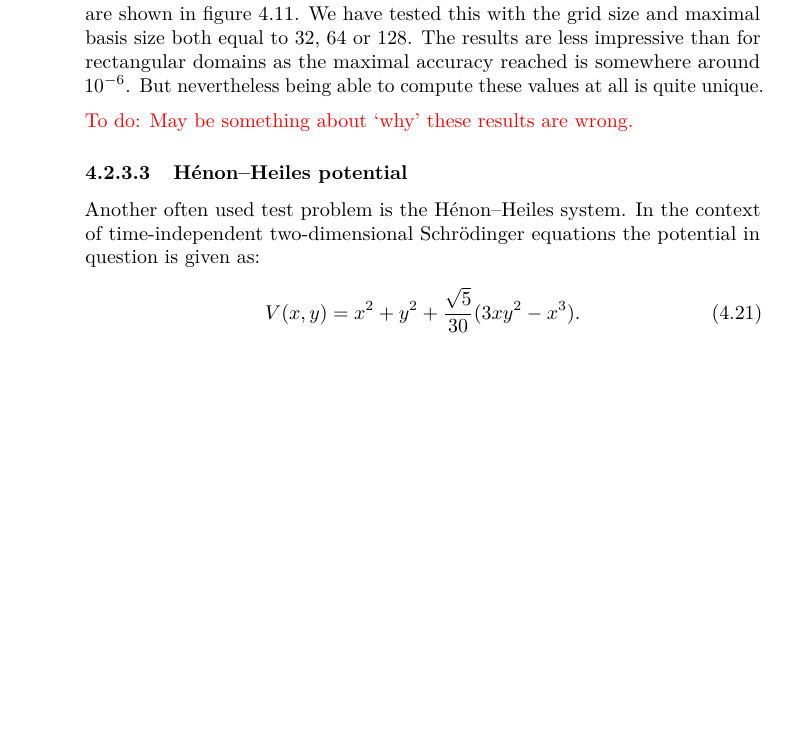
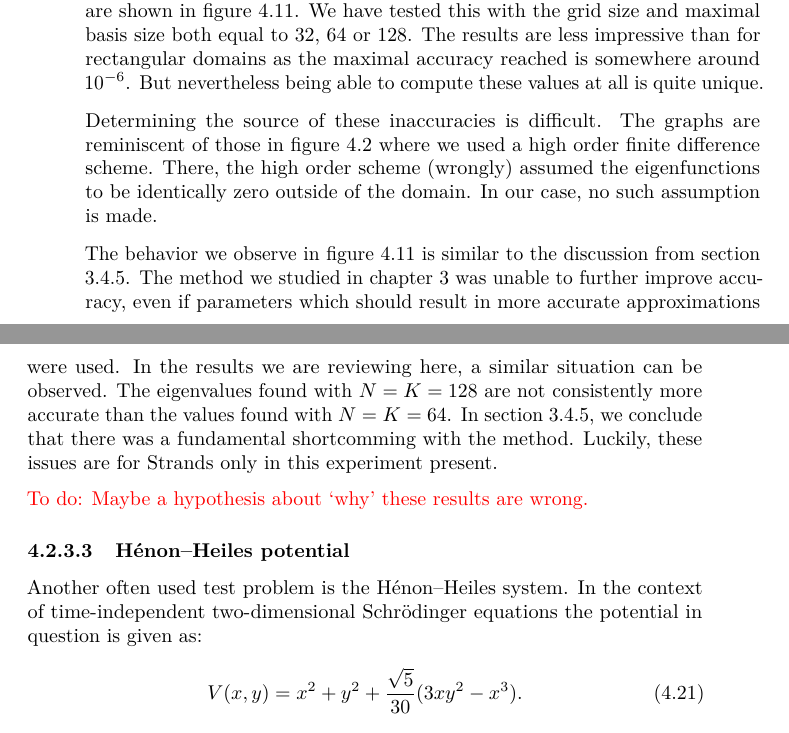
Before and after one commit to toonijn/PhD-thesis, a LaTeX thesis (thesis.tex, which reads chapter4_2d_new.tex): part of page 216 of 241 before the commit and two parts of pages 216 and 219 of 241 after it, the two joined at a grey line, cut so that both start at the same text, the shorter picture padded with empty space. Compiled offline with pdfLaTeX.

Commit message:
zero disc hypothesis

```diff
--- a/chapter4_2d_new.tex
+++ b/chapter4_2d_new.tex
@@ -758,7 +759,11 @@ For non-rectangular domains with the zero potential, the story is different. Let
 
 The relative errors of the first hundred eigenvalues found with our new method are shown in figure \ref{fig:c4_nm_zero_test_disc}. We have tested this with the grid size and maximal basis size both equal to $32$, $64$ or $128$. The results are less impressive than for rectangular domains as the maximal accuracy reached is somewhere around $10^{-6}$. But nevertheless being able to compute these values at all is quite unique.
 
-\todo{May be something about `why' these results are wrong.}
+Determining the source of these inaccuracies is difficult. The graphs are reminiscent of those in figure \ref{fig:c4_fd_zero} where we used a high order finite difference scheme. There, the high order scheme (wrongly) assumed the eigenfunctions to be identically zero outside of the domain. In our case, no such assumption is made.
+
+The behavior we observe in figure \ref{fig:c4_nm_zero_test_disc} is similar to the discussion from section \ref{sec:c3_conclusion_hypothesis}. The method we studied in chapter \ref{cha:c3} was unable to further improve accuracy, even if parameters which should result in more accurate approximations were used. In the results we are reviewing here, a similar situation can be observed. The eigenvalues found with $N=K=128$ are not consistently more accurate than the values found with $N=K=64$. In section \ref{sec:c3_conclusion_hypothesis}, we conclude that there was a fundamental shortcomming with the method. Luckily, these issues are for Strands only in this experiment present.
+
+\todo{Maybe a hypothesis about `why' these results are wrong.}
 
 \subsubsection{Hénon--Heiles potential}\label{sec:c4_numerical_henon_heiles}
 
```
Also changed, not shown: chapter4_2d_new.tex (3 more changed lines), 1 other file.
